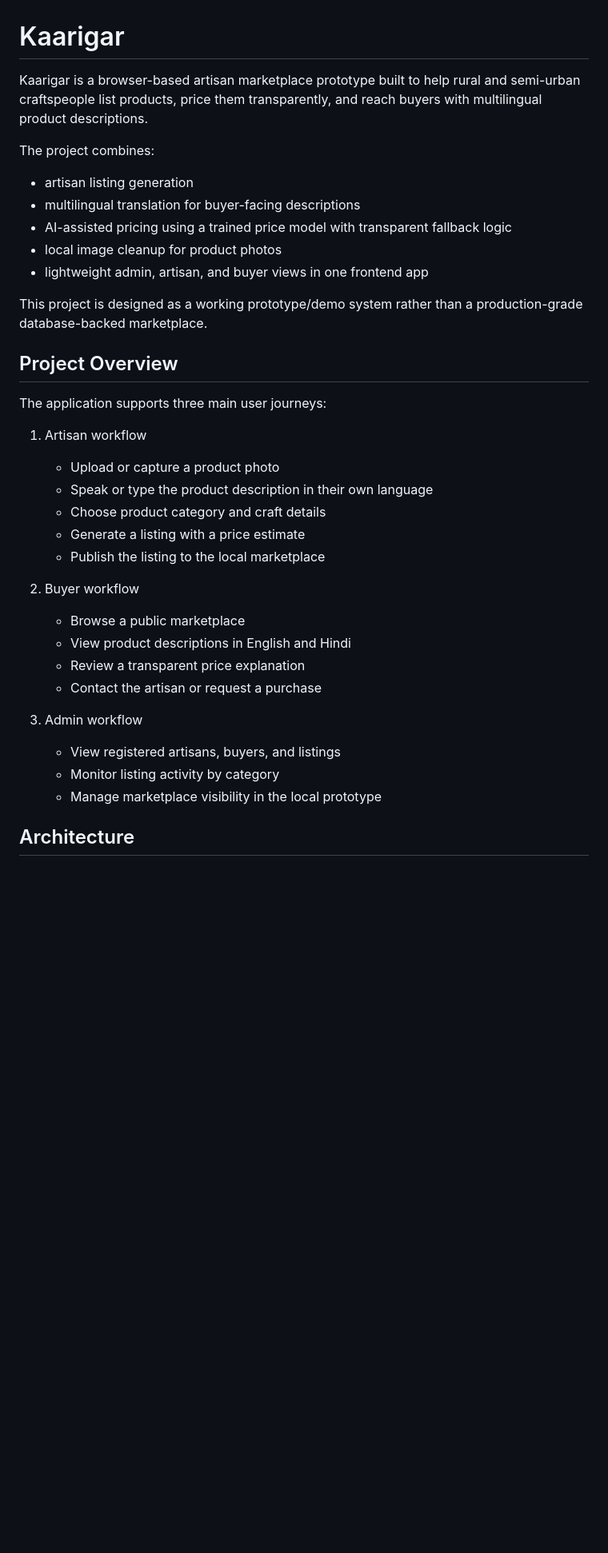
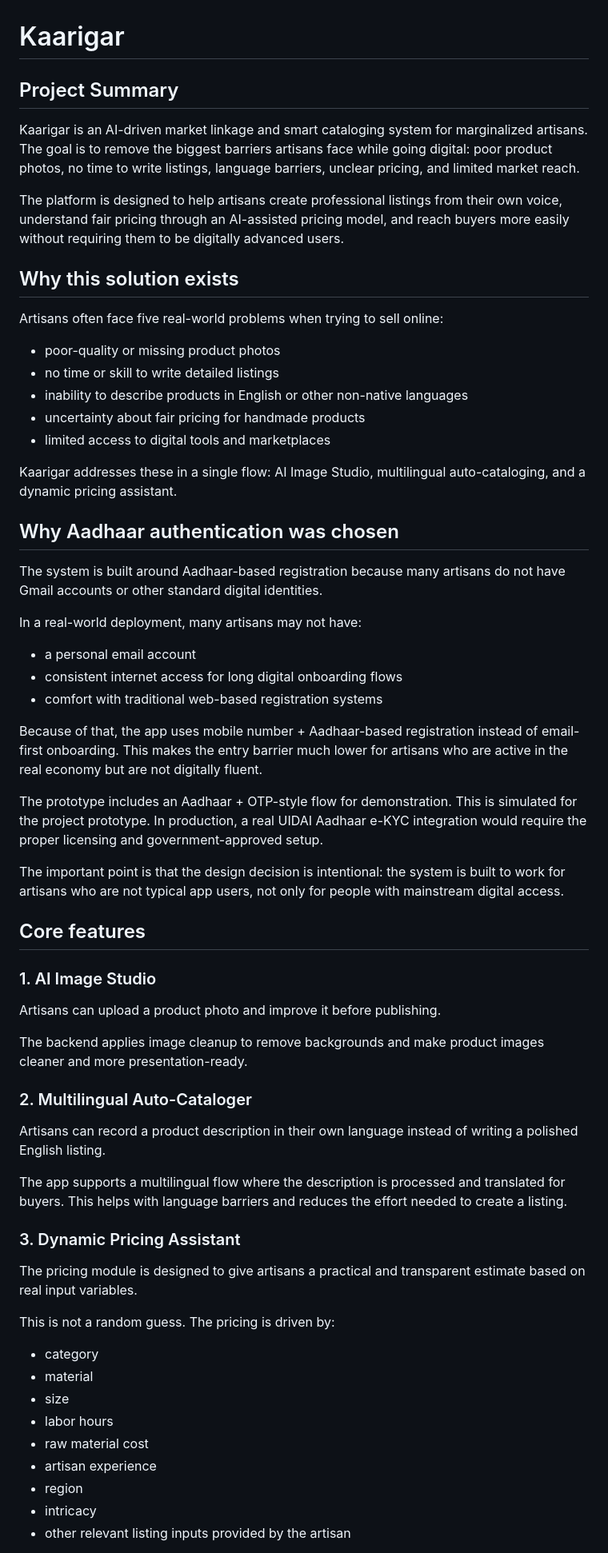
Before and after one commit to PreethikaChowdary/artisan-connect-ai, a Markdown page: README.md, the part around one of its changes. Shown at 80% size. Drawn GitHub-style; blank space fills up the shorter version.

```diff
--- a/README.md
+++ b/README.md
@@ -1,36 +1,66 @@
 # Kaarigar
 
-Kaarigar is a browser-based artisan marketplace prototype built to help rural and semi-urban craftspeople list products, price them transparently, and reach buyers with multilingual product descriptions.
+## Project Summary
 
-The project combines:
-- artisan listing generation
-- multilingual translation for buyer-facing descriptions
-- AI-assisted pricing using a trained price model with transparent fallback logic
-- local image cleanup for product photos
-- lightweight admin, artisan, and buyer views in one frontend app
+Kaarigar is an AI-driven market linkage and smart cataloging system for marginalized artisans. The goal is to remove the biggest barriers artisans face while going digital: poor product photos, no time to write listings, language barriers, unclear pricing, and limited market reach.
 
-This project is designed as a working prototype/demo system rather than a production-grade database-backed marketplace.
+The platform is designed to help artisans create professional listings from their own voice, understand fair pricing through an AI-assisted pricing model, and reach buyers more easily without requiring them to be digitally advanced users.
 
-## Project Overview
+## Why this solution exists
 
-The application supports three main user journeys:
+Artisans often face five real-world problems when trying to sell online:
 
-1. Artisan workflow
-   - Upload or capture a product photo
-   - Speak or type the product description in their own language
-   - Choose product category and craft details
-   - Generate a listing with a price estimate
-   - Publish the listing to the local marketplace
+- poor-quality or missing product photos
+- no time or skill to write detailed listings
+- inability to describe products in English or other non-native languages
+- uncertainty about fair pricing for handmade products
+- limited access to digital tools and marketplaces
 
-2. Buyer workflow
-   - Browse a public marketplace
-   - View product descriptions in English and Hindi
-   - Review a transparent price explanation
-   - Contact the artisan or request a purchase
+Kaarigar addresses these in a single flow: AI Image Studio, multilingual auto-cataloging, and a dynamic pricing assistant.
 
-3. Admin workflow
-   - View registered artisans, buyers, and listings
-   - Monitor listing activity by category
-   - Manage marketplace visibility in the local prototype
+## Why Aadhaar authentication was chosen
 
-## Architecture
+The system is built around Aadhaar-based registration because many artisans do not have Gmail accounts or other standard digital identities.
+
+In a real-world deployment, many artisans may not have:
+
+- a personal email account
+- consistent internet access for long digital onboarding flows
+- comfort with traditional web-based registration systems
+
+Because of that, the app uses mobile number + Aadhaar-based registration instead of email-first onboarding. This makes the entry barrier much lower for artisans who are active in the real economy but are not digitally fluent.
+
+The prototype includes an Aadhaar + OTP-style flow for demonstration. This is simulated for the project prototype. In production, a real UIDAI Aadhaar e-KYC integration would require the proper licensing and government-approved setup.
+
+The important point is that the design decision is intentional: the system is built to work for artisans who are not typical app users, not only for people with mainstream digital access.
+
+## Core features
+
+### 1. AI Image Studio
+
+Artisans can upload a product photo and improve it before publishing.
+
+The backend applies image cleanup to remove backgrounds and make product images cleaner and more presentation-ready.
+
+### 2. Multilingual Auto-Cataloger
+
+Artisans can record a product description in their own language instead of writing a polished English listing.
+
+The app supports a multilingual flow where the description is processed and translated for buyers. This helps with language barriers and reduces the effort needed to create a listing.
+
+### 3. Dynamic Pricing Assistant
+
+The pricing module is designed to give artisans a practical and transparent estimate based on real input variables.
+
+This is not a random guess. The pricing is driven by:
+
+- category
+- material
+- size
+- labor hours
+- raw material cost
+- artisan experience
+- region
+- intricacy
+- other relevant listing inputs provided by the artisan
+
```
Also changed, not shown: other parts of README.md (+97 -210 lines).
